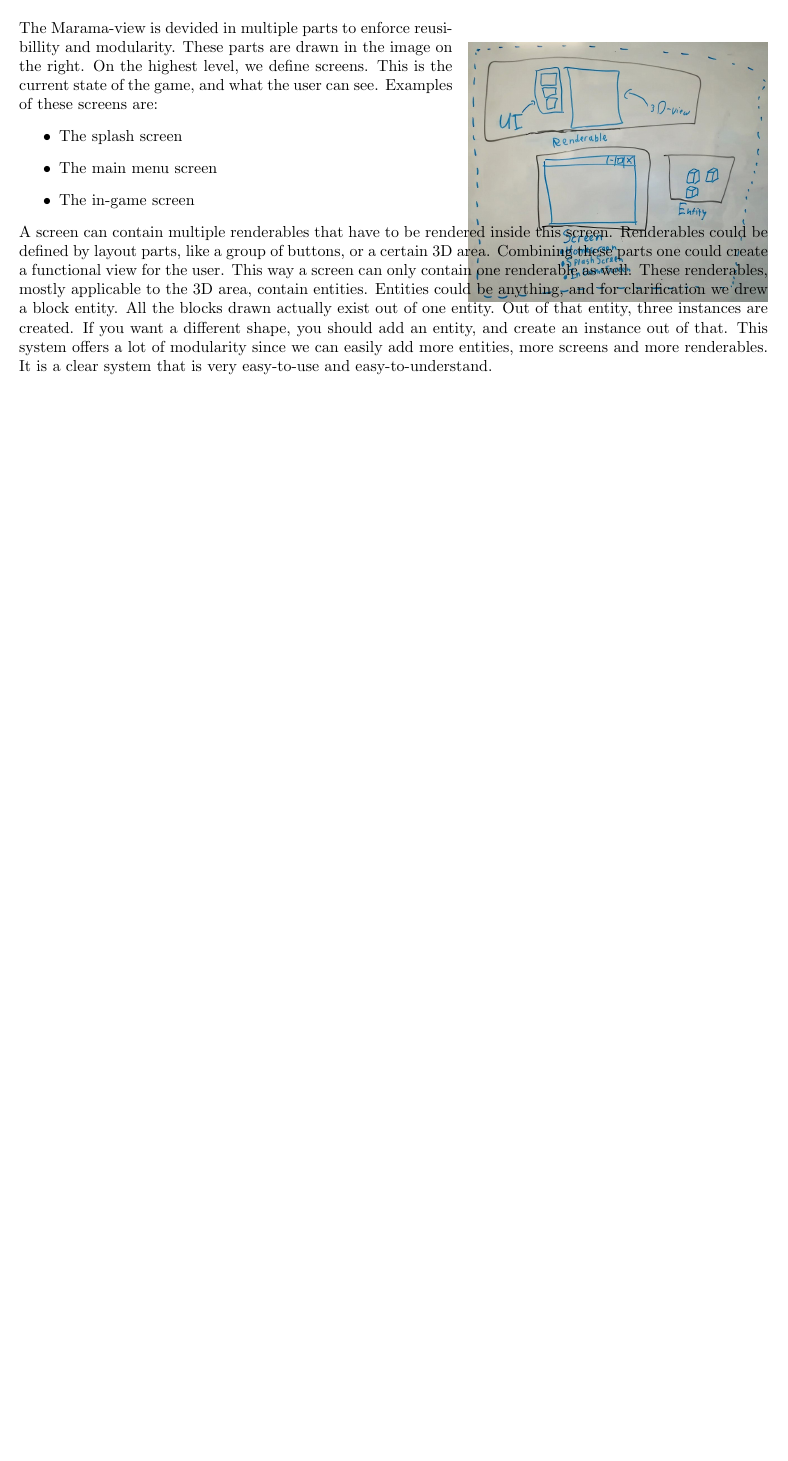
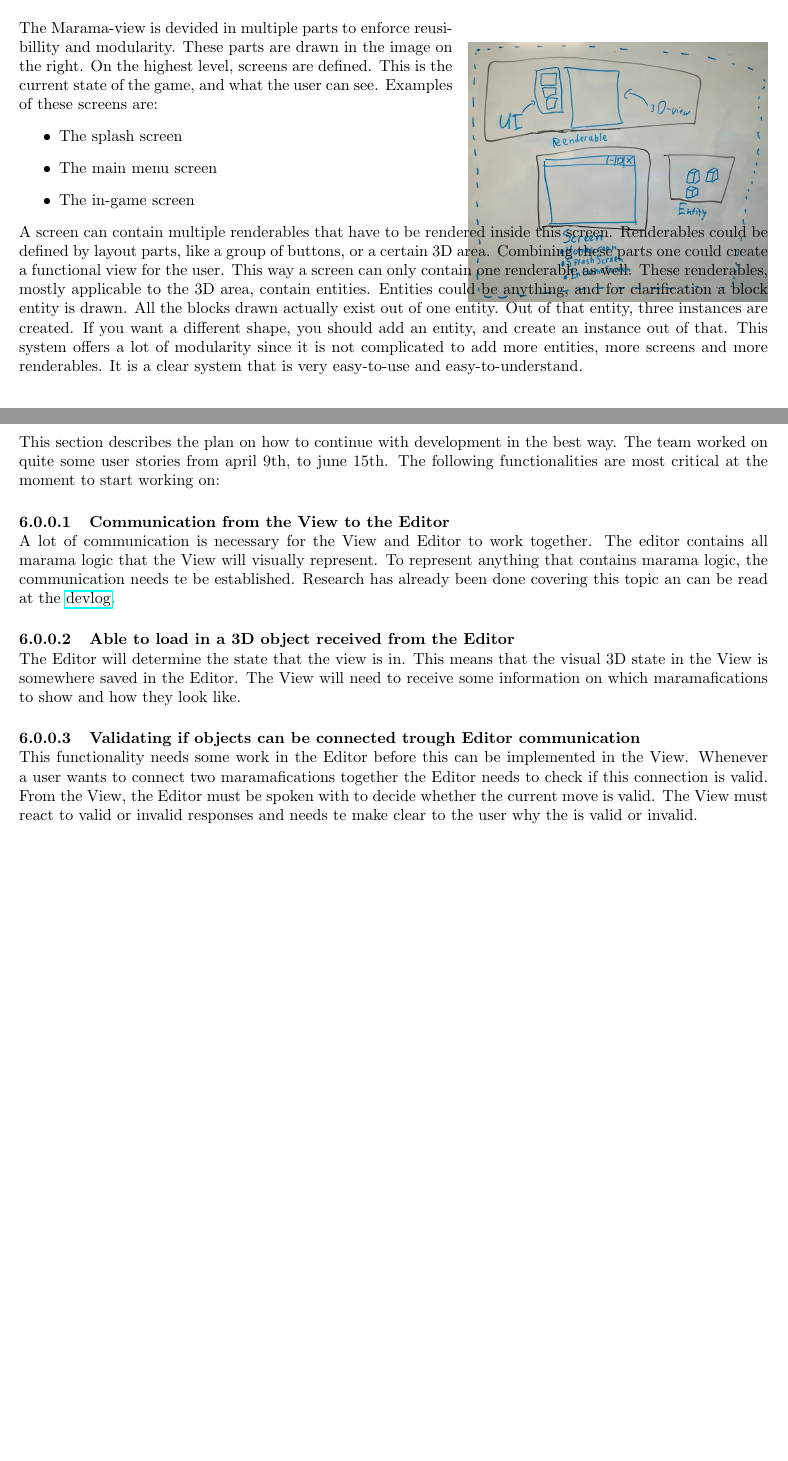
Before and after one commit to chide-marama/marama-view, a LaTeX document (documentation/TechnicalDesignDocument.tex): part of page 6 of 13 before the commit and two parts of pages 6 and 13 of 14 after it, the two joined at a grey line, cut so that both start at the same text, the shorter picture padded with empty space. Compiled offline with pdfLaTeX.

Commit message:
#3xhth - Added documentation on how to continue development

```diff
--- a/documentation/TechnicalDesignDocument.tex
+++ b/documentation/TechnicalDesignDocument.tex
@@ -84,7 +84,7 @@
     \end{wrapfigure}
     The Marama-view is devided in multiple parts to enforce reusibillity and modularity.
     These parts are drawn in the image on the right.
-    On the highest level, we define screens.
+    On the highest level, screens are defined.
     This is the current state of the game, and what the user can see.
     Examples of these screens are:
     \begin{itemize}
@@ -97,11 +97,11 @@
     Combining these parts one could create a functional view for the user.
     This way a screen can only contain one renderable as well.
     These renderables, mostly applicable to the 3D area, contain entities.
-    Entities could be anything, and for clarification we drew a block entity.
+    Entities could be anything, and for clarification a block entity is drawn.
     All the blocks drawn actually exist out of one entity.
     Out of that entity, three instances are created.
     If you want a different shape, you should add an entity, and create an instance out of that.
-    This system offers a lot of modularity since we can easily add more entities, more screens and more renderables.
+    This system offers a lot of modularity since it is not complicated to add more entities, more screens and more renderables.
     It is a clear system that is very easy-to-use and easy-to-understand.
     \newpage
 
@@ -211,4 +212,23 @@ It uses the face of the target \code{SelectableInstance} and that of the origin
 
+    %------------------------------------------------------------------------------------------------------------------------------------------------------- Continuing Development
+    \section{Continuing Development}
+    This section describes the plan on how to continue with development in the best way.
+    The team worked on quite some user stories from april 9th, to june 15th.
+    The following functionalities are most critical at the moment to start working on:
+    \myparagraph{Communication from the View to the Editor}
+    A lot of communication is necessary for the View and Editor to work together.
+    The editor contains all marama logic that the View will visually represent.
+    To represent anything that contains marama logic, the communication needs te be established.
+    Research has already been done covering this topic an can be read at the \href{https://docs.google.com/document/d/1Y8Otrf0bv8S2L_Sy8z_-9-9obVQ05sHg25_af-n7i4U/edit}{devlog}.
+    \myparagraph{Able to load in a 3D object received from the Editor}
+    The Editor will determine the state that the view is in.
+    This means that the visual 3D state in the View is somewhere saved in the Editor.
+    The View will need to receive some information on which maramafications to show and how they look like.
+    \myparagraph{Validating if objects can be connected trough Editor communication}
+    This functionality needs some work in the Editor before this can be implemented in the View.
+    Whenever a user wants to connect two maramafications together the Editor needs to check if this connection is valid.
+    From the View, the Editor must be spoken with to decide whether the current move is valid.
+    The View must react to valid or invalid responses and needs te make clear to the user why the is valid or invalid.
     \newpage
     %------------------------------------------------------------------------------------------------------------------------------------------------------- References
     \bibliography{references}
```
Also changed, not shown: documentation/TechnicalDesignDocument.tex (1 more changed lines).
